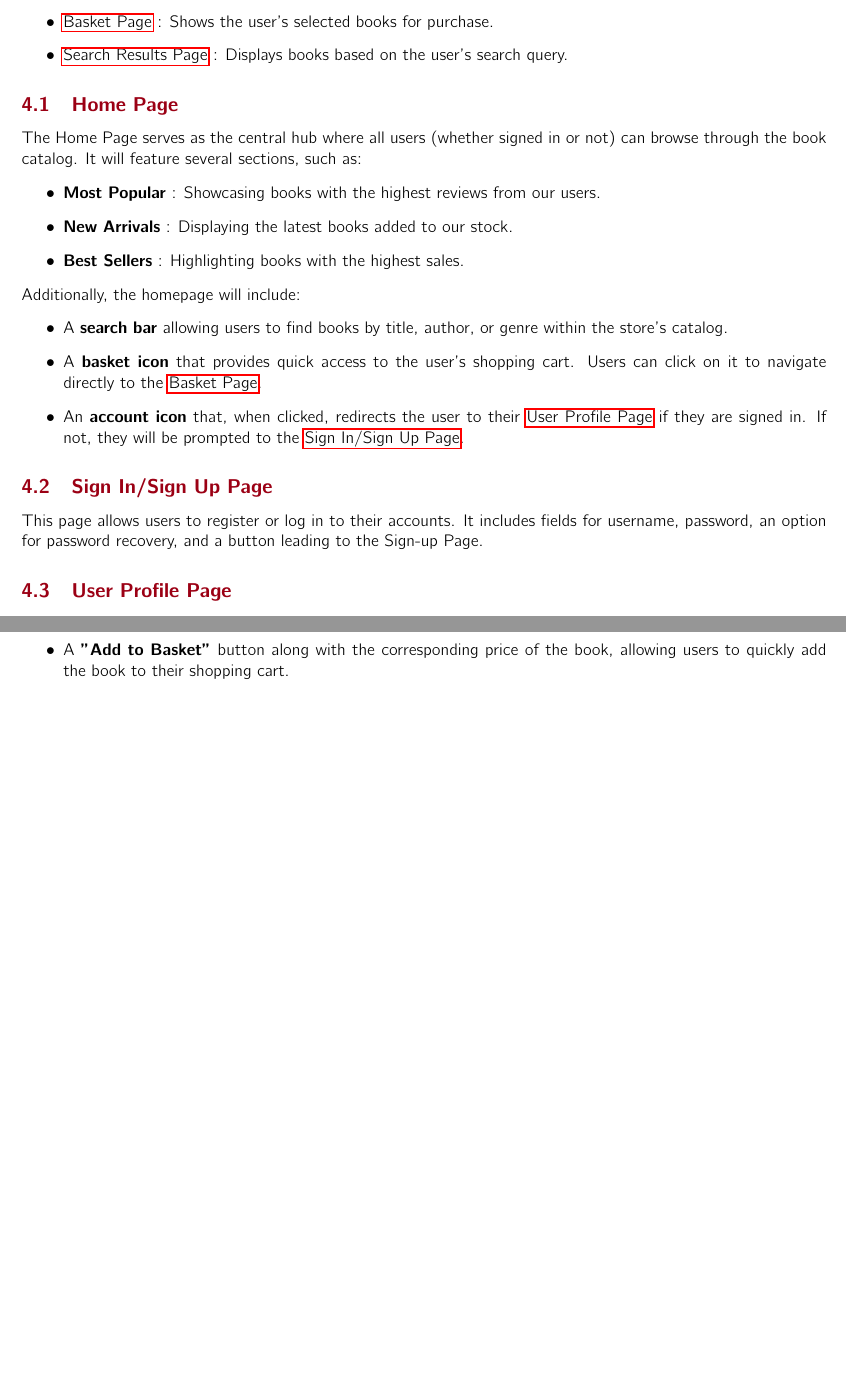
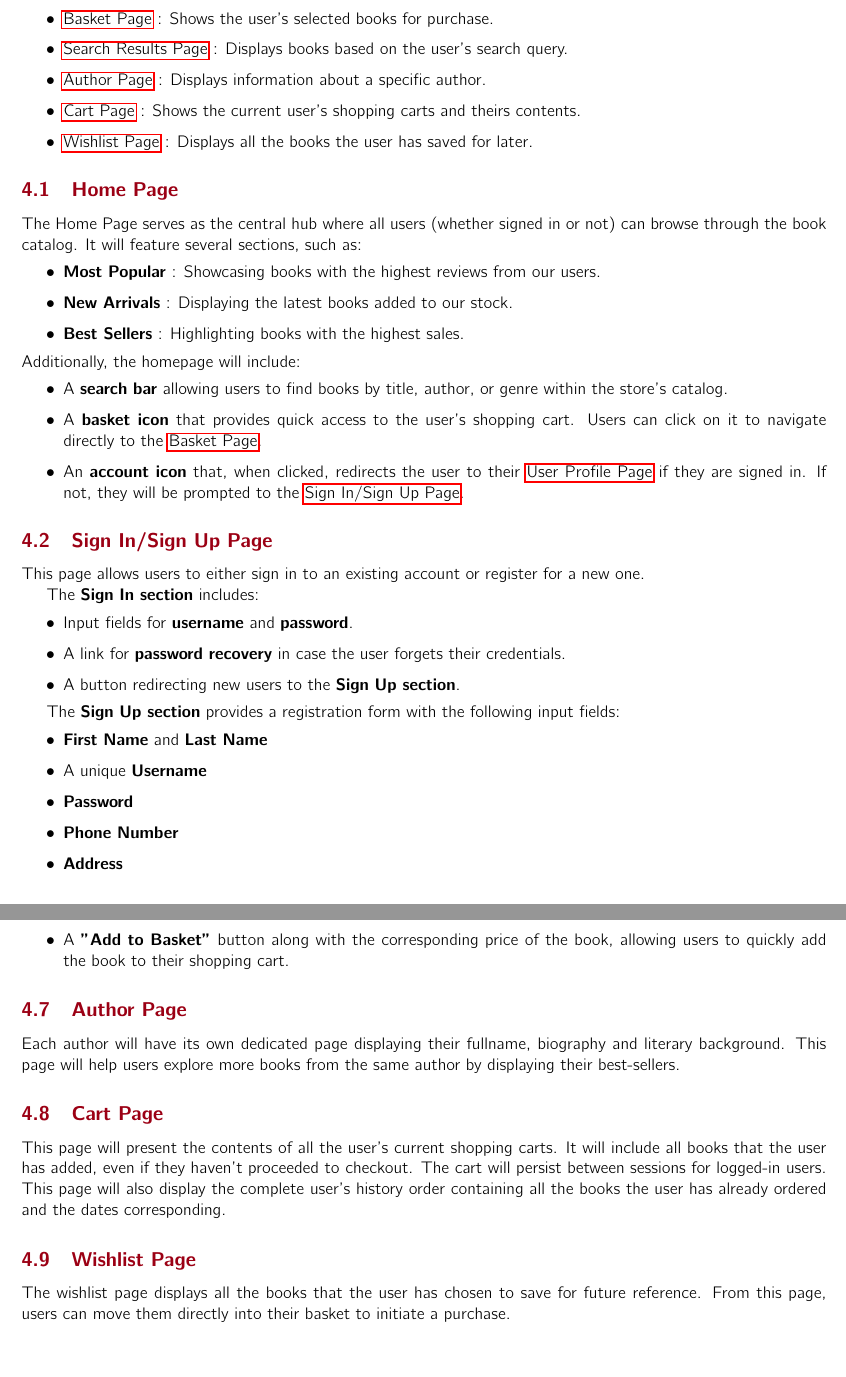
Before and after one commit to Truty424/Bookly---Web-Application, a LaTeX problem sheet (bookly/report/HW1Report/main.tex, which reads bookly/report/HW1Report/sections/PresentationLogicLayer.tex): two parts of pages 6 and 7 of 40 before the commit and two parts of pages 6 and 8 of 41 after it, joined at a grey line, cut so that both start at the same text, the shorter picture padded with empty space. Compiled offline with pdfLaTeX.

Commit message:
update the presentation layer, added the description of the new mock-ups

```diff
--- a/bookly/report/HW1Report/sections/PresentationLogicLayer.tex
+++ b/bookly/report/HW1Report/sections/PresentationLogicLayer.tex
@@ -7,6 +7,10 @@ When a user accesses the website, they will be directed to the home page without
     \item \hyperref[sec:book]{Book Page} : Provides details about a specific book.
     \item \hyperref[sec:basket]{Basket Page} : Shows the user's selected books for purchase.
     \item \hyperref[sec:search]{Search Results Page} : Displays books based on the user’s search query.
+    \item \hyperref[sec:author]{Author Page} : Displays information about a specific author.
+    \item \hyperref[sec:cart]{Cart Page} : Shows the current user's shopping carts and theirs contents.
+    \item \hyperref[sec:wishlist]{Wishlist Page} : Displays all the books the user has saved for later.
+
 \end{itemize}
 
 %For the main pages put a mockup and describe it in detail.
@@ -26,7 +30,24 @@ Additionally, the homepage will include:
 
 
 \subsection{Sign In/Sign Up Page} \label{sec:signin}
-This page allows users to register or log in to their accounts. It includes fields for username, password, an option for password recovery, and a button leading to the Sign-up Page.
+This page allows users to either sign in to an existing account or register for a new one.
+
+The \textbf{Sign In section} includes:
+\begin{itemize}
+    \item Input fields for \textbf{username} and \textbf{password}.
+    \item A link for \textbf{password recovery} in case the user forgets their credentials.
+    \item A button redirecting new users to the \textbf{Sign Up section}.
+\end{itemize}
+
+The \textbf{Sign Up section} provides a registration form with the following input fields:
+\begin{itemize}
+    \item \textbf{First Name} and \textbf{Last Name}
+    \item A unique \textbf{Username}
+    \item \textbf{Password}
+    \item \textbf{Phone Number}
+    \item \textbf{Address}
+\end{itemize}
+
 
 
 \subsection{User Profile Page} \label{sec:profile}
@@ -86,3 +107,12 @@ For each book displayed in the search results, the following details will be sho
     \item The \textbf{average rating}, displayed as a star rating out of 5, based on user reviews.
     \item A \textbf{"Add to Basket"} button along with the corresponding price of the book, allowing users to quickly add the book to their shopping cart.
 \end{itemize}
+
+\subsection{Author Page} \label{sec:author}
+Each author will have its own dedicated page displaying their fullname, biography and literary background. This page will help users explore more books from the same author by displaying their best-sellers.
+
+\subsection{Cart Page} \label{sec:cart}
+This page will present the contents of all the user's current shopping carts. It will include all books that the user has added, even if they haven't proceeded to checkout. The cart will persist between sessions for logged-in users. This page will also display the complete user's history order containing all the books the user has already ordered and the dates corresponding.
+
+\subsection{Wishlist Page} \label{sec:wishlist}
+The wishlist page displays all the books that the user has chosen to save for future reference. From this page, users can  move them directly into their basket to initiate a purchase.
```
Also changed, not shown: bookly/report/HW1Report/main.pdf.
